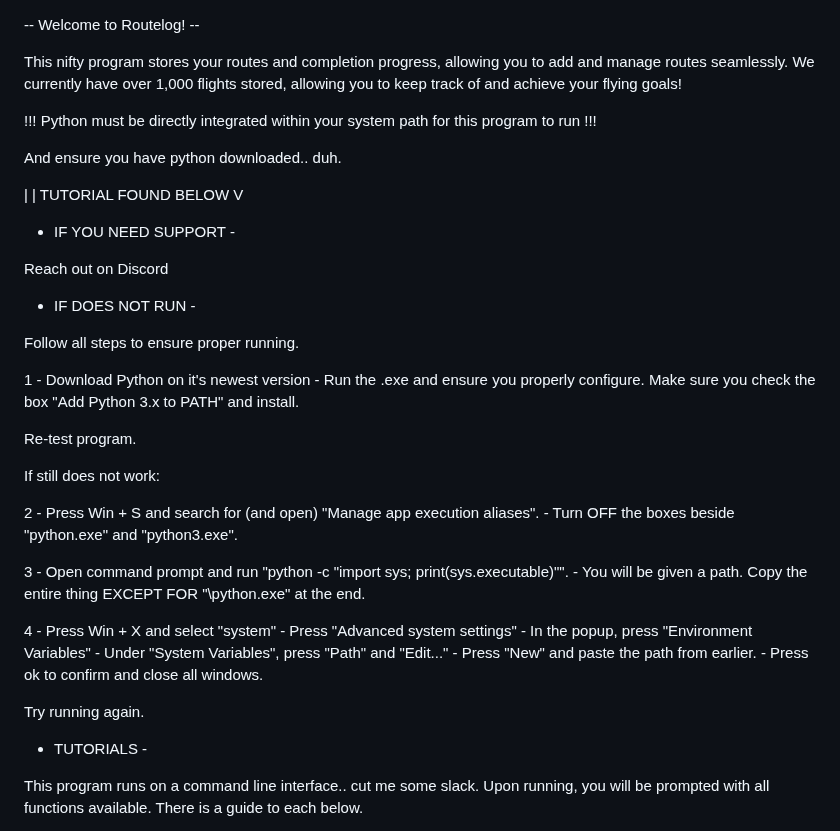
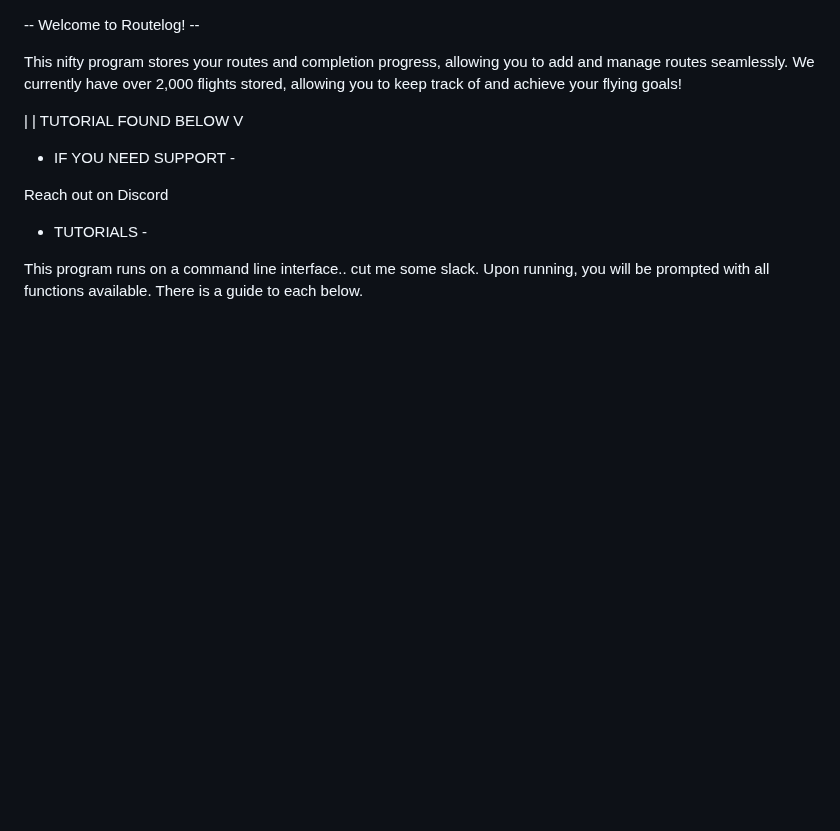
Before and after one commit to PineappleCrazy/routelog, a Markdown page: README.md, the part around the change. GitHub-like rendering; blank space fills up the shorter version.

Commit message:
readme 3

```diff
--- a/README.md
+++ b/README.md
@@ -1,11 +1,7 @@
  -- Welcome to Routelog! --
 
 This nifty program stores your routes and completion progress, allowing you to add and manage routes seamlessly.
-We currently have over 1,000 flights stored, allowing you to keep track of and achieve your flying goals!
-
-!!! Python must be directly integrated within your system path for this program to run !!!
-
-And ensure you have python downloaded.. duh.
+We currently have over 2,000 flights stored, allowing you to keep track of and achieve your flying goals!
 
 
 
@@ -23,36 +19,6 @@ And ensure you have python downloaded.. duh.
 
 Reach out on Discord
 
-
-
-
-
-
-- IF DOES NOT RUN -
-
-Follow all steps to ensure proper running.
-
-1 - Download Python on it's newest version
-    - Run the .exe and ensure you properly configure. Make sure you check the box "Add Python 3.x to PATH" and install.
-
-Re-test program.
-
-If still does not work:
-
-2 - Press Win + S and search for (and open) "Manage app execution aliases".
-    - Turn OFF the boxes beside "python.exe" and "python3.exe".
-
-3 - Open command prompt and run "python -c "import sys; print(sys.executable)"".
-    - You will be given a path. Copy the entire thing EXCEPT FOR "\python.exe" at the end.
-
-4 - Press Win + X and select "system"
-    - Press "Advanced system settings"
-    - In the popup, press "Environment Variables"
-    - Under "System Variables", press "Path" and "Edit..."
-    - Press "New" and paste the path from earlier.
-    - Press ok to confirm and close all windows.
-
-Try running again.
 
 
 
```
